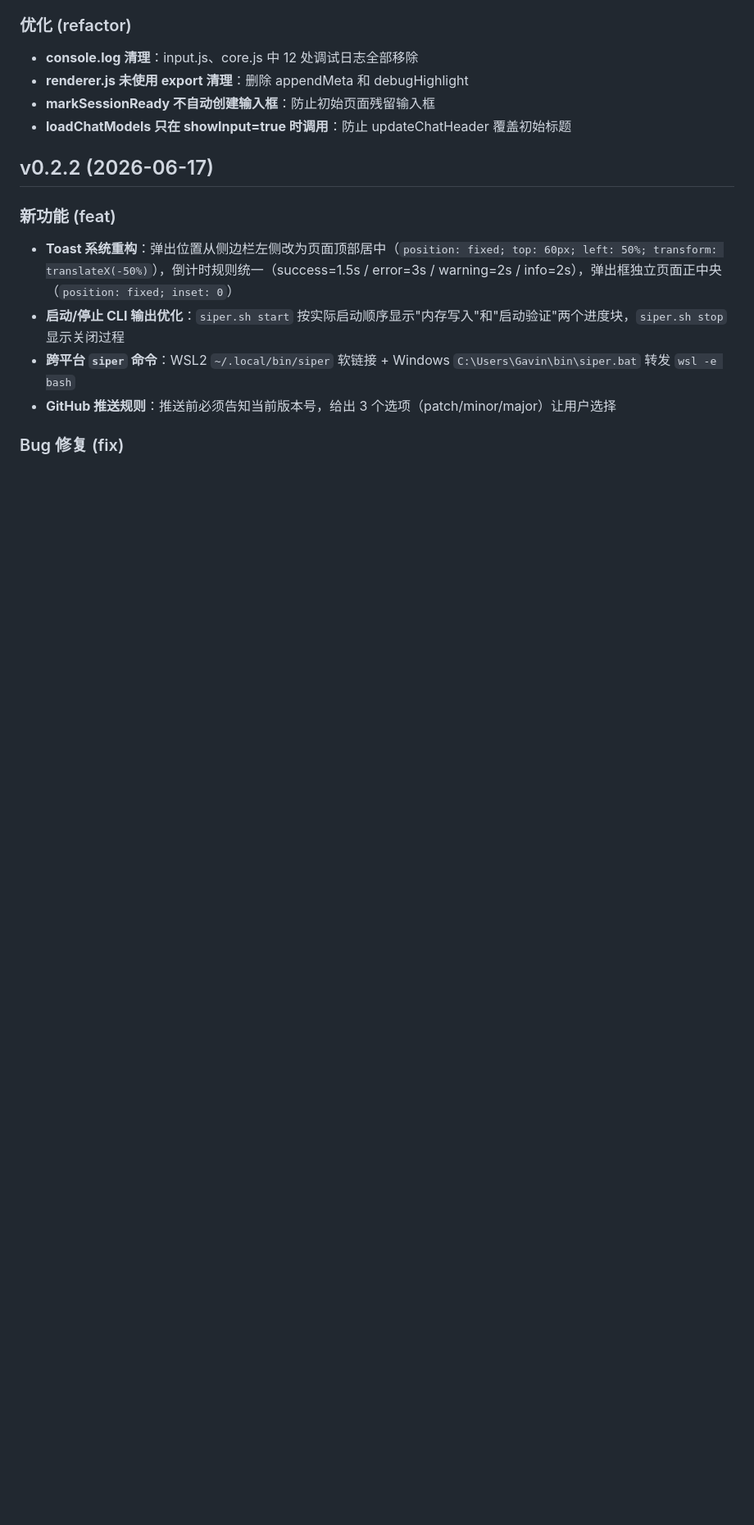
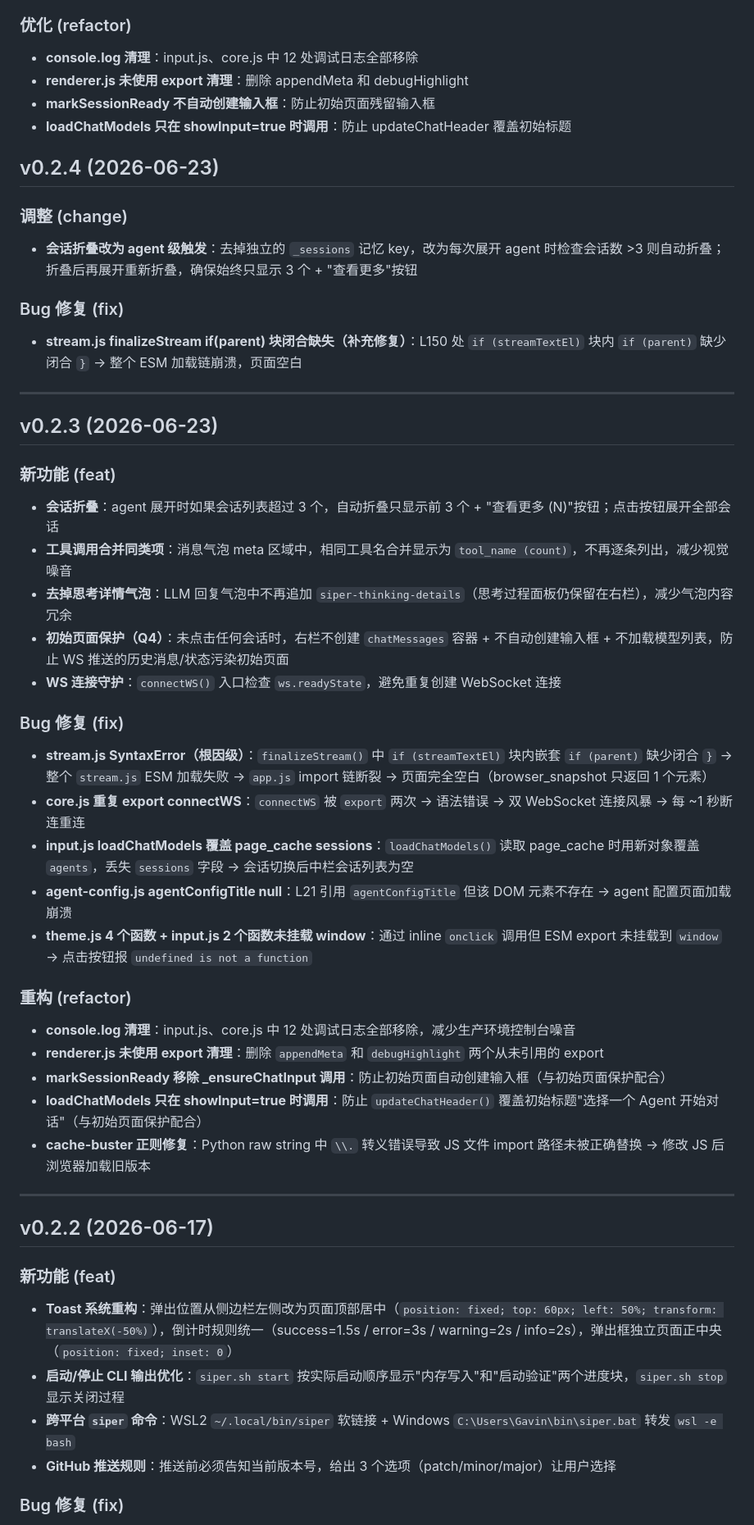
Before and after one commit to gavin-jack/siper-agent, a Markdown page: CHANGELOG.md, the part around the change. Shown at 82% size. Rendered like a GitHub page; blank space fills up the shorter version.

```diff
--- a/CHANGELOG.md
+++ b/CHANGELOG.md
@@ -37,6 +37,46 @@
 - **renderer.js 未使用 export 清理**：删除 appendMeta 和 debugHighlight
 - **markSessionReady 不自动创建输入框**：防止初始页面残留输入框
 - **loadChatModels 只在 showInput=true 时调用**：防止 updateChatHeader 覆盖初始标题
+
+## v0.2.4 (2026-06-23)
+
+### 调整 (change)
+
+- **会话折叠改为 agent 级触发**：去掉独立的 `_sessions` 记忆 key，改为每次展开 agent 时检查会话数 >3 则自动折叠；折叠后再展开重新折叠，确保始终只显示 3 个 + "查看更多"按钮
+
+### Bug 修复 (fix)
+
+- **stream.js finalizeStream if(parent) 块闭合缺失（补充修复）**：L150 处 `if (streamTextEl)` 块内 `if (parent)` 缺少闭合 `}` → 整个 ESM 加载链崩溃，页面空白
+
+---
+
+## v0.2.3 (2026-06-23)
+
+### 新功能 (feat)
+
+- **会话折叠**：agent 展开时如果会话列表超过 3 个，自动折叠只显示前 3 个 + "查看更多 (N)"按钮；点击按钮展开全部会话
+- **工具调用合并同类项**：消息气泡 meta 区域中，相同工具名合并显示为 `tool_name (count)`，不再逐条列出，减少视觉噪音
+- **去掉思考详情气泡**：LLM 回复气泡中不再追加 `siper-thinking-details`（思考过程面板仍保留在右栏），减少气泡内容冗余
+- **初始页面保护（Q4）**：未点击任何会话时，右栏不创建 `chatMessages` 容器 + 不自动创建输入框 + 不加载模型列表，防止 WS 推送的历史消息/状态污染初始页面
+- **WS 连接守护**：`connectWS()` 入口检查 `ws.readyState`，避免重复创建 WebSocket 连接
+
+### Bug 修复 (fix)
+
+- **stream.js SyntaxError（根因级）**：`finalizeStream()` 中 `if (streamTextEl)` 块内嵌套 `if (parent)` 缺少闭合 `}` → 整个 `stream.js` ESM 加载失败 → `app.js` import 链断裂 → 页面完全空白（browser_snapshot 只返回 1 个元素）
+- **core.js 重复 export connectWS**：`connectWS` 被 `export` 两次 → 语法错误 → 双 WebSocket 连接风暴 → 每 ~1 秒断连重连
+- **input.js loadChatModels 覆盖 page_cache sessions**：`loadChatModels()` 读取 page_cache 时用新对象覆盖 `agents`，丢失 `sessions` 字段 → 会话切换后中栏会话列表为空
+- **agent-config.js agentConfigTitle null**：L21 引用 `agentConfigTitle` 但该 DOM 元素不存在 → agent 配置页面加载崩溃
+- **theme.js 4 个函数 + input.js 2 个函数未挂载 window**：通过 inline `onclick` 调用但 ESM export 未挂载到 `window` → 点击按钮报 `undefined is not a function`
+
+### 重构 (refactor)
+
+- **console.log 清理**：input.js、core.js 中 12 处调试日志全部移除，减少生产环境控制台噪音
+- **renderer.js 未使用 export 清理**：删除 `appendMeta` 和 `debugHighlight` 两个从未引用的 export
+- **markSessionReady 移除 _ensureChatInput 调用**：防止初始页面自动创建输入框（与初始页面保护配合）
+- **loadChatModels 只在 showInput=true 时调用**：防止 `updateChatHeader()` 覆盖初始标题"选择一个 Agent 开始对话"（与初始页面保护配合）
+- **cache-buster 正则修复**：Python raw string 中 `\\.` 转义错误导致 JS 文件 import 路径未被正确替换 → 修改 JS 后浏览器加载旧版本
+
+---
 
 ## v0.2.2 (2026-06-17)
 
```
Also changed, not shown: README.md (+40 -0 lines).
